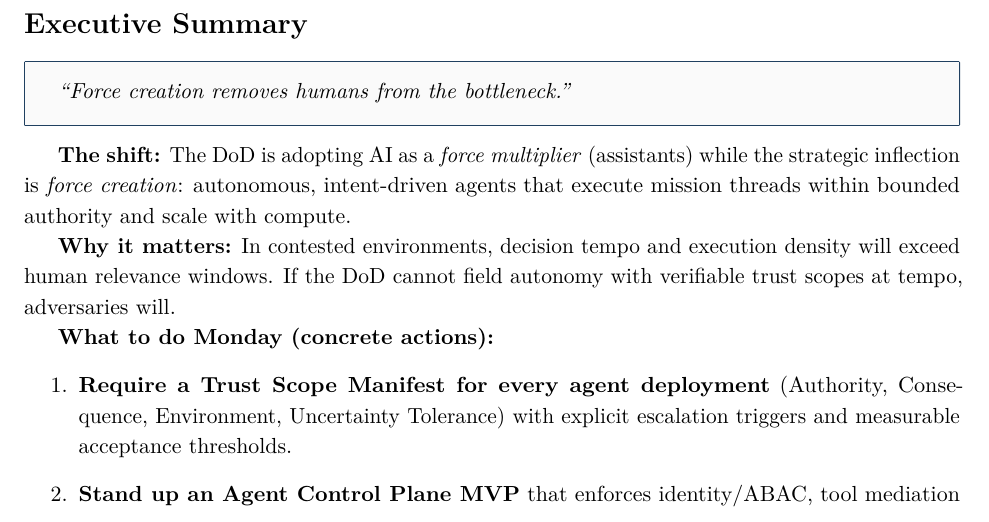
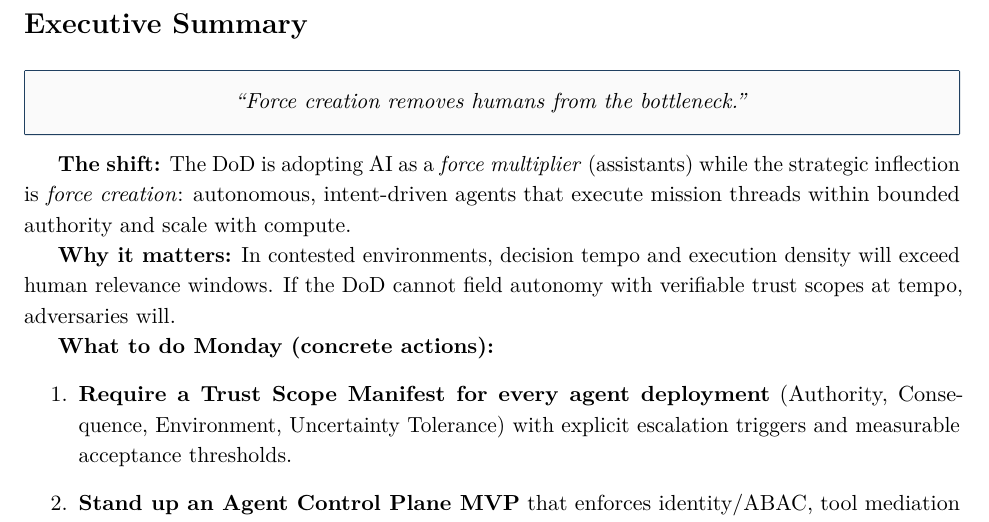
Before and after one commit to anboas/Whitepaper, a LaTeX document (papers/agentic-force-creation/tex/paper.tex, which reads tex/paper_preamble.tex): part of page 2 of 16, cut so that both start at the same text. Compiled offline with pdfLaTeX.

Commit message:
Style: center-align callout quotes; add spacing before exec summary quote

```diff
--- a/papers/agentic-force-creation/tex/paper.tex
+++ b/papers/agentic-force-creation/tex/paper.tex
@@ -30,6 +30,7 @@
 \newpage
 
 \begin{execsummary}
+\vspace{0.3\baselineskip}
 \begin{calloutquote}
 ``Force creation removes humans from the bottleneck.''
 \end{calloutquote}
--- a/tex/paper_preamble.tex
+++ b/tex/paper_preamble.tex
@@ -44,7 +44,7 @@
   left=10pt,right=10pt,top=8pt,bottom=8pt,
   borderline west={2.2pt}{0pt}{BrandAccent}
 }
-\newenvironment{calloutquote}{\begin{calloutquotebox}\itshape\noindent}{\end{calloutquotebox}}
+\newenvironment{calloutquote}{\begin{calloutquotebox}\itshape\centering}{\end{calloutquotebox}}
 
 % Readable monospaced code block (pdfTeX-compatible)
 \newtcblisting{yamlblock}{
```
